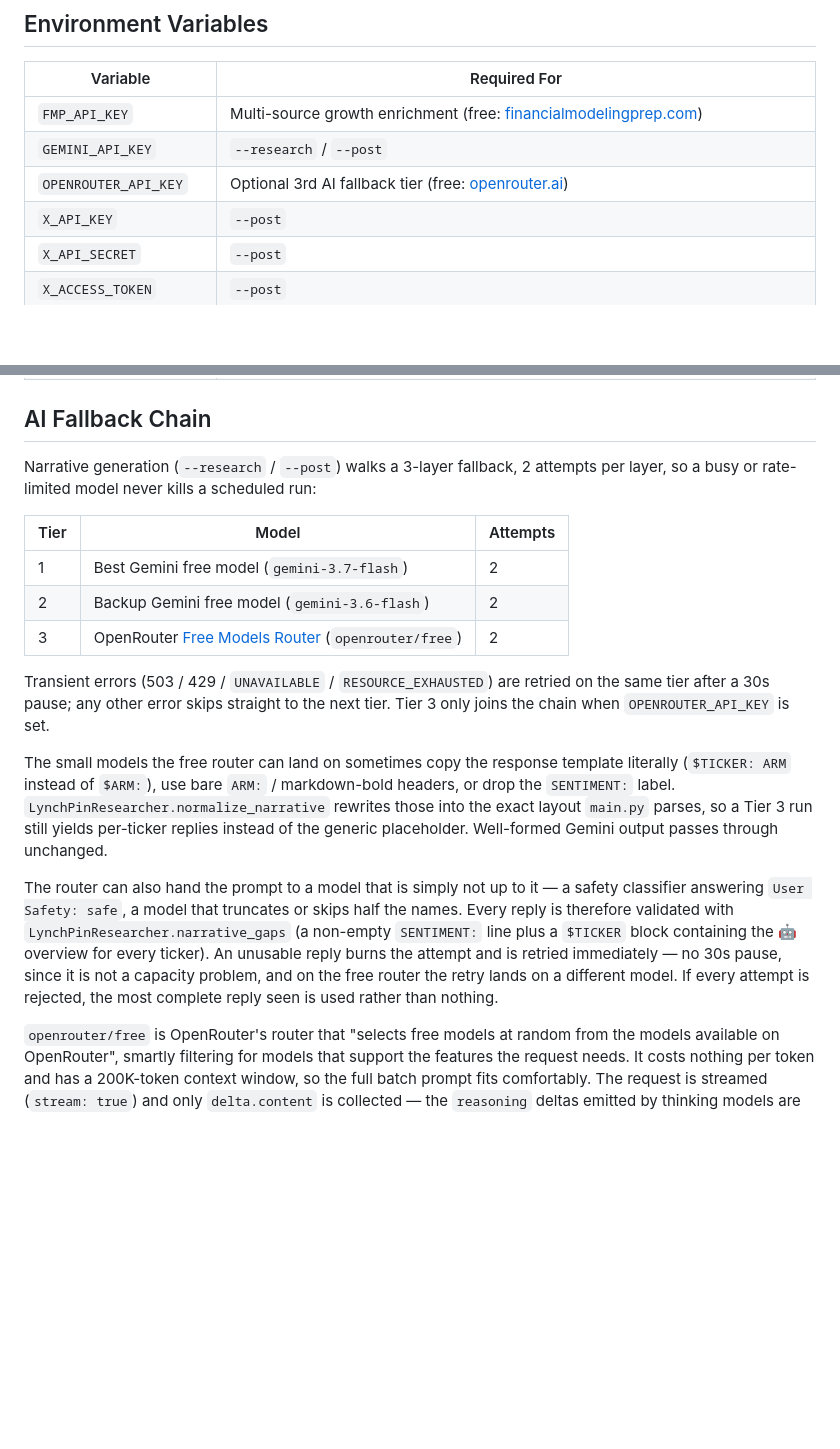
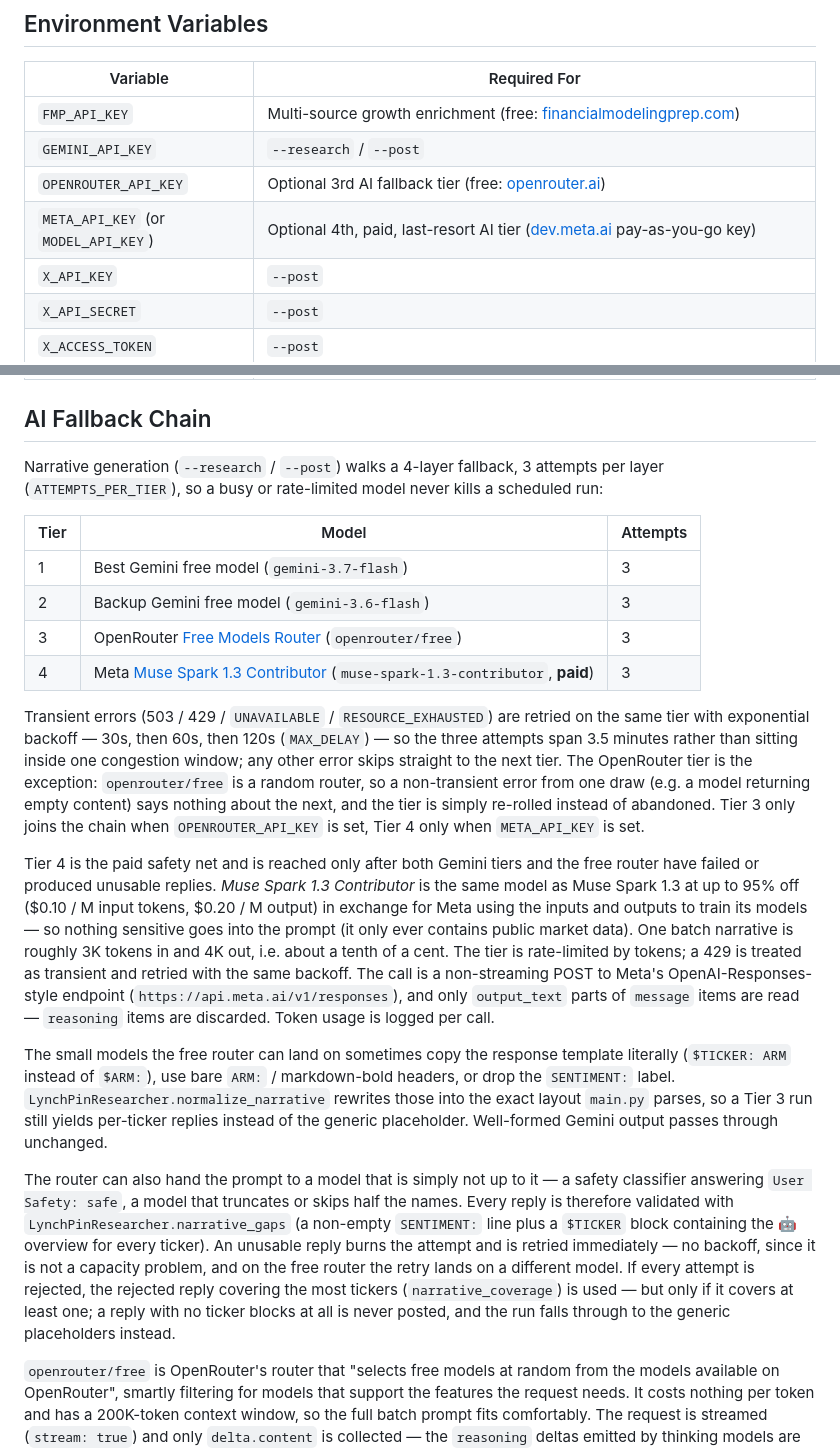
Before and after one commit to duman190/the-lynch-pin, a Markdown page: README.md, 2 parts joined by grey strips. Rendered like a GitHub page; blank space fills up the shorter version.

Commit message:
chore: add Muse AI model to README.md

```diff
--- a/README.md
+++ b/README.md
@@ -57,6 +57,7 @@ python main.py --portfolio my_holdings.txt --research --plot --post
 | `FMP_API_KEY` | Multi-source growth enrichment (free: [financialmodelingprep.com](https://site.financialmodelingprep.com/register)) |
 | `GEMINI_API_KEY` | `--research` / `--post` |
 | `OPENROUTER_API_KEY` | Optional 3rd AI fallback tier (free: [openrouter.ai](https://openrouter.ai/keys)) |
+| `META_API_KEY` (or `MODEL_API_KEY`) | Optional 4th, paid, last-resort AI tier ([dev.meta.ai](https://dev.meta.ai) pay-as-you-go key) |
 | `X_API_KEY` | `--post` |
 | `X_API_SECRET` | `--post` |
 | `X_ACCESS_TOKEN` | `--post` |
@@ -67,19 +68,22 @@ python main.py --portfolio my_holdings.txt --research --plot --post
 
 ## AI Fallback Chain
 
-Narrative generation (`--research` / `--post`) walks a 3-layer fallback, 2 attempts per layer, so a busy or rate-limited model never kills a scheduled run:
+Narrative generation (`--research` / `--post`) walks a 4-layer fallback, 3 attempts per layer (`ATTEMPTS_PER_TIER`), so a busy or rate-limited model never kills a scheduled run:
 
 | Tier | Model | Attempts |
 |---|---|---|
-| 1 | Best Gemini free model (`gemini-3.7-flash`) | 2 |
-| 2 | Backup Gemini free model (`gemini-3.6-flash`) | 2 |
-| 3 | OpenRouter [Free Models Router](https://openrouter.ai/openrouter/free) (`openrouter/free`) | 2 |
+| 1 | Best Gemini free model (`gemini-3.7-flash`) | 3 |
+| 2 | Backup Gemini free model (`gemini-3.6-flash`) | 3 |
+| 3 | OpenRouter [Free Models Router](https://openrouter.ai/openrouter/free) (`openrouter/free`) | 3 |
+| 4 | Meta [Muse Spark 1.3 Contributor](https://dev.meta.ai) (`muse-spark-1.3-contributor`, **paid**) | 3 |
 
-Transient errors (503 / 429 / `UNAVAILABLE` / `RESOURCE_EXHAUSTED`) are retried on the same tier after a 30s pause; any other error skips straight to the next tier. Tier 3 only joins the chain when `OPENROUTER_API_KEY` is set.
+Transient errors (503 / 429 / `UNAVAILABLE` / `RESOURCE_EXHAUSTED`) are retried on the same tier with exponential backoff — 30s, then 60s, then 120s (`MAX_DELAY`) — so the three attempts span 3.5 minutes rather than sitting inside one congestion window; any other error skips straight to the next tier. The OpenRouter tier is the exception: `openrouter/free` is a random router, so a non-transient error from one draw (e.g. a model returning empty content) says nothing about the next, and the tier is simply re-rolled instead of abandoned. Tier 3 only joins the chain when `OPENROUTER_API_KEY` is set, Tier 4 only when `META_API_KEY` is set.
+
+Tier 4 is the paid safety net and is reached only after both Gemini tiers and the free router have failed or produced unusable replies. *Muse Spark 1.3 Contributor* is the same model as Muse Spark 1.3 at up to 95% off ($0.10 / M input tokens, $0.20 / M output) in exchange for Meta using the inputs and outputs to train its models — so nothing sensitive goes into the prompt (it only ever contains public market data). One batch narrative is roughly 3K tokens in and 4K out, i.e. about a tenth of a cent. The tier is rate-limited by tokens; a 429 is treated as transient and retried with the same backoff. The call is a non-streaming POST to Meta's OpenAI-Responses-style endpoint (`https://api.meta.ai/v1/responses`), and only `output_text` parts of `message` items are read — `reasoning` items are discarded. Token usage is logged per call.
 
 The small models the free router can land on sometimes copy the response template literally (`$TICKER: ARM` instead of `$ARM:`), use bare `ARM:` / markdown-bold headers, or drop the `SENTIMENT:` label. `LynchPinResearcher.normalize_narrative` rewrites those into the exact layout `main.py` parses, so a Tier 3 run still yields per-ticker replies instead of the generic placeholder. Well-formed Gemini output passes through unchanged.
 
-The router can also hand the prompt to a model that is simply not up to it — a safety classifier answering `User Safety: safe`, a model that truncates or skips half the names. Every reply is therefore validated with `LynchPinResearcher.narrative_gaps` (a non-empty `SENTIMENT:` line plus a `$TICKER` block containing the 🤖 overview for every ticker). An unusable reply burns the attempt and is retried immediately — no 30s pause, since it is not a capacity problem, and on the free router the retry lands on a different model. If every attempt is rejected, the most complete reply seen is used rather than nothing.
+The router can also hand the prompt to a model that is simply not up to it — a safety classifier answering `User Safety: safe`, a model that truncates or skips half the names. Every reply is therefore validated with `LynchPinResearcher.narrative_gaps` (a non-empty `SENTIMENT:` line plus a `$TICKER` block containing the 🤖 overview for every ticker). An unusable reply burns the attempt and is retried immediately — no backoff, since it is not a capacity problem, and on the free router the retry lands on a different model. If every attempt is rejected, the rejected reply covering the most tickers (`narrative_coverage`) is used — but only if it covers at least one; a reply with no ticker blocks at all is never posted, and the run falls through to the generic placeholders instead.
 
 `openrouter/free` is OpenRouter's router that "selects free models at random from the models available on OpenRouter", smartly filtering for models that support the features the request needs. It costs nothing per token and has a 200K-token context window, so the full batch prompt fits comfortably. The request is streamed (`stream: true`) and only `delta.content` is collected — the `reasoning` deltas emitted by thinking models are discarded — and the model the router actually picked is logged.
 
```
